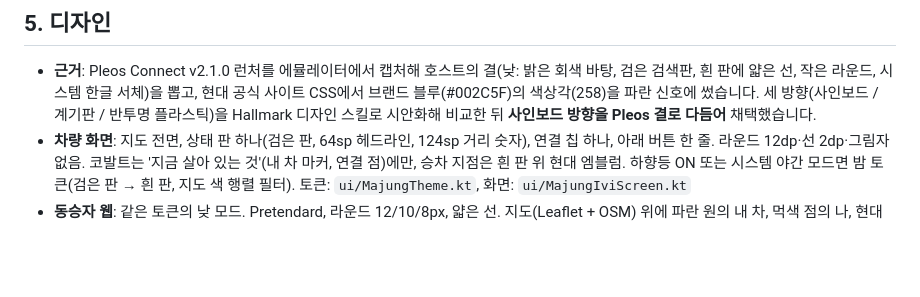
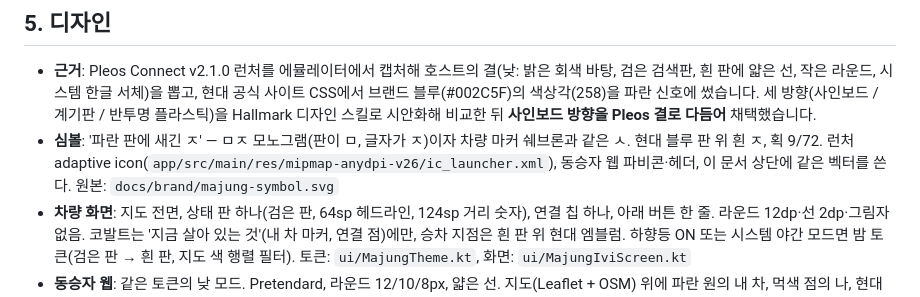
Before and after one commit to Evvvaaaaan/majung-pleos-connect, a Markdown page: README.md, the part around one of its changes. Rendered like a GitHub page; blank space fills up the shorter version.

```diff
--- a/README.md
+++ b/README.md
@@ -123,6 +125,7 @@ JDK 17 · Android SDK API 34 · Gradle 8.10.2(wrapper 포함) · minSdk 28 / tar
 ## 5. 디자인
 
 - **근거**: Pleos Connect v2.1.0 런처를 에뮬레이터에서 캡처해 호스트의 결(낮: 밝은 회색 바탕, 검은 검색판, 흰 판에 얇은 선, 작은 라운드, 시스템 한글 서체)을 뽑고, 현대 공식 사이트 CSS에서 브랜드 블루(#002C5F)의 색상각(258)을 파란 신호에 썼습니다. 세 방향(사인보드 / 계기판 / 반투명 플라스틱)을 Hallmark 디자인 스킬로 시안화해 비교한 뒤 **사인보드 방향을 Pleos 결로 다듬어** 채택했습니다.
+- **심볼**: '파란 판에 새긴 ㅈ' — ㅁㅈ 모노그램(판이 ㅁ, 글자가 ㅈ)이자 차량 마커 쉐브론과 같은 ㅅ. 현대 블루 판 위 흰 ㅈ, 획 9/72. 런처 adaptive icon(`app/src/main/res/mipmap-anydpi-v26/ic_launcher.xml`), 동승자 웹 파비콘·헤더, 이 문서 상단에 같은 벡터를 쓴다. 원본: `docs/brand/majung-symbol.svg`
 - **차량 화면**: 지도 전면, 상태 판 하나(검은 판, 64sp 헤드라인, 124sp 거리 숫자), 연결 칩 하나, 아래 버튼 한 줄. 라운드 12dp·선 2dp·그림자 없음. 코발트는 '지금 살아 있는 것'(내 차 마커, 연결 점)에만, 승차 지점은 흰 판 위 현대 엠블럼. 하향등 ON 또는 시스템 야간 모드면 밤 토큰(검은 판 → 흰 판, 지도 색 행렬 필터). 토큰: `ui/MajungTheme.kt`, 화면: `ui/MajungIviScreen.kt`
 - **동승자 웹**: 같은 토큰의 낮 모드. Pretendard, 라운드 12/10/8px, 얇은 선. 지도(Leaflet + OSM) 위에 파란 원의 내 차, 먹색 점의 나, 현대 엠블럼의 승차 지점(지도에서 자리를 고르는 핀도 같은 엠블럼). 번호판 끝 4자리는 흰 번호판 스타일. 상태 블록은 오직 차량 신호로만 바뀐다. `web-companion/index.html`
 - 승차 지점 마커의 현대 엠블럼은 현대자동차의 등록상표입니다(벡터 출처: Wikimedia Commons `Hyundai Motor Company logo.svg`, 공개 도메인·상표 보호). 이 공모전 출품작의 시연 범위에서만 쓰며, 전용 서체는 사용하지 않았습니다. 지도 타일: © OpenStreetMap contributors.
```
Also changed, not shown: other parts of README.md (+2 -0 lines), docs/verification/pleos_emulator_evidence.md (+2 -0 lines), docs/screenshots/pleos_launcher_icon.png (added), 8 other files.
